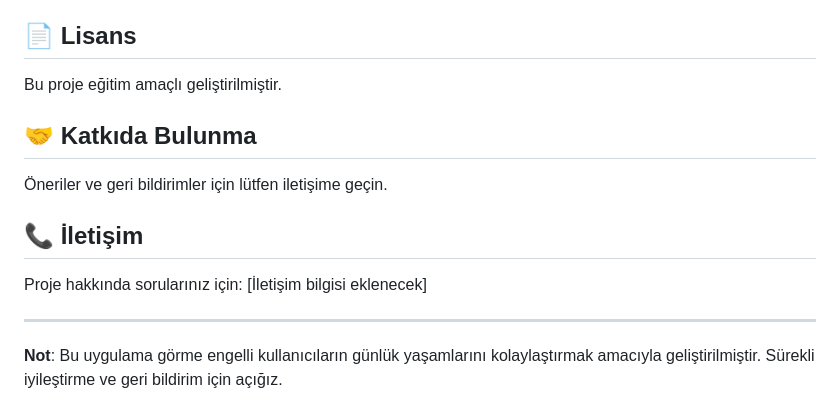
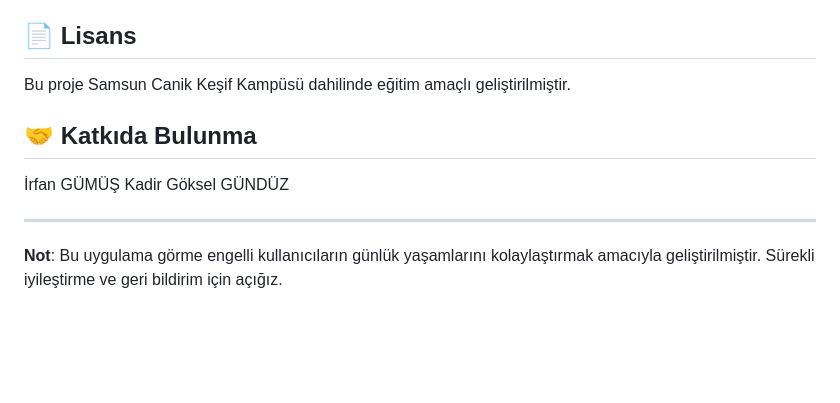
Before and after one commit to RsGoksel/Canik_OzdemirBayraktar_Vision, a Markdown page: README.md, the part around the change. Drawn GitHub-style; blank space fills up the shorter version.

```diff
--- a/README.md
+++ b/README.md
@@ -226,15 +226,12 @@ Görüntüden metin çıkarır (OCR).
 
 ## 📄 Lisans
 
-Bu proje eğitim amaçlı geliştirilmiştir.
+Bu proje Samsun Canik Keşif Kampüsü dahilinde eğitim amaçlı geliştirilmiştir.
 
 ## 🤝 Katkıda Bulunma
 
-Öneriler ve geri bildirimler için lütfen iletişime geçin.
-
-## 📞 İletişim
-
-Proje hakkında sorularınız için: [İletişim bilgisi eklenecek]
+İrfan GÜMÜŞ
+Kadir Göksel GÜNDÜZ
 
 ---
 
```
